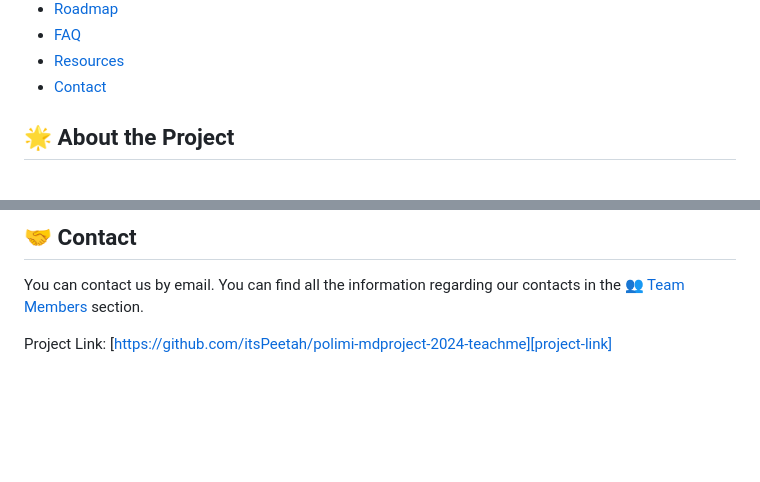
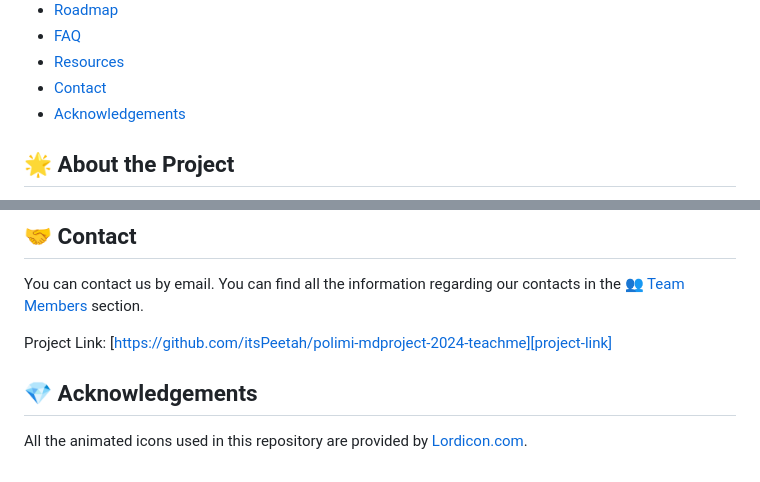
Before and after one commit to itsPeetah/polimi-mdproject-2024-teachme, a Markdown page: README.md, 2 parts joined by grey strips. GitHub-like rendering; blank space fills up the shorter version.

```diff
--- a/README.md
+++ b/README.md
@@ -61,6 +61,7 @@
 - [FAQ](#grey_question-faq)
 - [Resources](#books-resources)
 - [Contact](#handshake-contact)
+- [Acknowledgements](#gem-acknowledgements)
 
 
 
@@ -243,6 +244,8 @@ You can contact us by email. You can find all the information regarding our cont
 
 Project Link: [https://github.com/itsPeetah/polimi-mdproject-2024-teachme][project-link]
 
+## :gem: Acknowledgements
+All the animated icons used in this repository are provided by <a href="https://lordicon.com/">Lordicon.com</a>.
 
 <!-- Links -->
 [frontend-installation-logo]: ./assets/frontend_icon.gif
```
